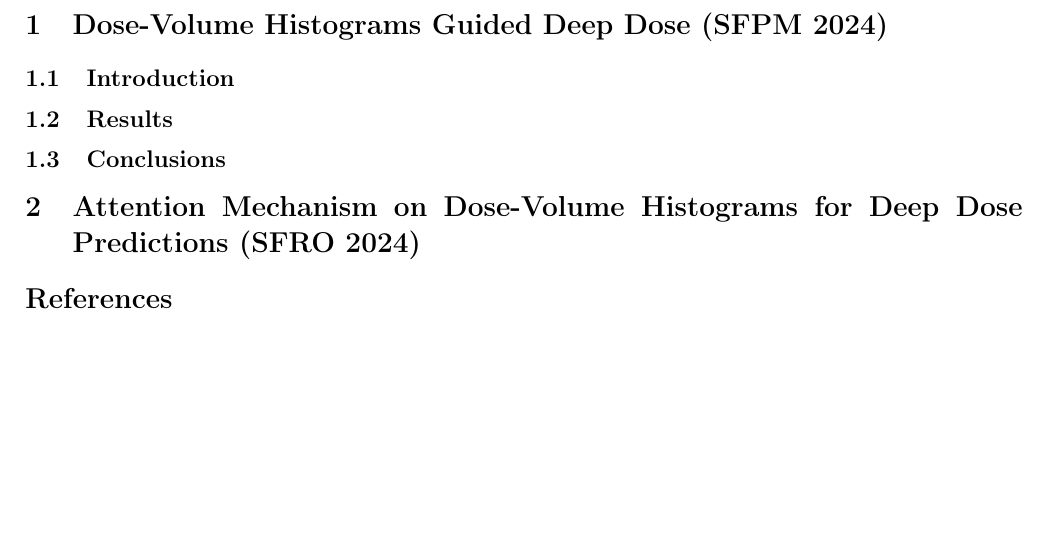
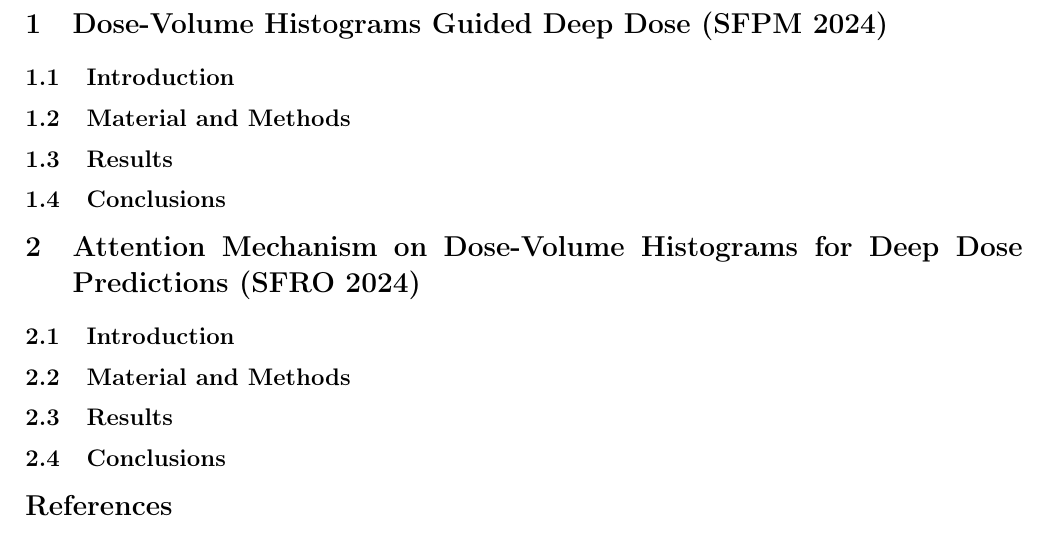
Before and after one commit to pauldubois98/PhD, a LaTeX paper (6_automation_mimicking/6_main.tex, which reads 6_automation_mimicking/6_content.tex): part of the page before the commit and part of page 2 of 2 after it, cut so that both start at the same text, the shorter picture padded with empty space. Compiled offline with pdfLaTeX.

Commit message:
SFRO outline

```diff
--- a/6_automation_mimicking/6_content.tex
+++ b/6_automation_mimicking/6_content.tex
@@ -8,7 +8,9 @@
 %However, these techniques lack interaction between the dosimetrist and the treatment planning system (TPS).
 %We propose including target Dose-Volume Histograms (DVHs) in the dose prediction model.
 %Modifications of the target DVH make the process interactive.
-%Material and Methods: We used a cohort of 168 patients from the ICM radiotherapy department (Institut régional du Cancer de Montpellier).
+
+\subsection{Material and Methods}
+%We used a cohort of 168 patients from the ICM radiotherapy department (Institut régional du Cancer de Montpellier).
 %We have developed a deep-learning model to predict the 3D dose distribution for radiotherapy treatment planning.
 %We used a standard U-net with the CT scan, the Principal Target Volume (PTV) contour, the Rectum contour, and the Bladder contour as inputs.
 %To incorporate DVH information, the model uses a technique called Direct Affine Feature Transforms (DAFT)2.
@@ -54,3 +56,44 @@
 
 % https://github.com/pauldubois98/SFRO2024
 \section{Attention Mechanism on Dose-Volume Histograms for Deep Dose Predictions (SFRO 2024)}
+\subsection{Introduction}
+%Radiotherapy treatment planning aims to deliver a targeted radiation dose while minimizing damage to healthy tissues.
+%Traditionally, dosimetrists define constraints for dose delivery through a semi-manual process.
+%Deep learning techniques have emerged to automate parts of this planning by predicting the 3D dose distribution based on patient scans, and then use “dose mimicking” techniques to compute the plan.
+%However, these techniques lack interactive feedback for dosimetrists within the treatment planning system (TPS).
+%This study proposes using attention mechanism to incorporate target Dose-Volume Histograms (DVHs) into the dose prediction model.
+%This enables interactive modifications of the plan, by modifying the target DVHs.
+
+\subsection{Material and Methods}
+%We used a cohort of 168 patients (with split 80-10-10 for training-validation-test).
+%The models input CT scans, Principal Target Volume (PTV) contour, and Organs at Risk (OARs ) contours; and output a 3D dose.
+%We trained the models with a voxel-wise Mean Absolute Error (MAE) , combined with a DVH L1 loss.
+%The backbone of the models is a convolutional Unet of depth three.
+%Then, we compared three architectures.
+%First, a vanilla Unet-0 (with no DVH information).
+%Second, a Unet-1 with DVH information incorporated using the DAFT technique.
+%Third, a Unet-2, with DVH added via a cross-attention mechanism (our contribution).
+%The cross attention takes queries from the 3D data, and keys/values from the target DVHs.
+%Finally, the attention output is re-injected in the Unet-3 model via a simple addition.
+
+
+\subsection{Results}
+%Models incorporating DVH data (Unet-1 and Unet-2) achieved superior performance.
+%The MAE and mean DVH deviation were improved by Unet-1 and Unet-2, with a minor advantage for the Unet-2.
+%
+%%Performances of the three models
+%%Metric	Unet-0	Unet-1	Unet-2
+%%3D dose MAE	3.093 Gy	2.254 Gy	2.210 Gy
+%%Mean DVH deviation	1.942 Gy	1.051 Gy	0.930 Gy
+%
+%The dataset included patients prescribed for either 62 Gy or 78 Gy on the PTV.
+%The Unet-1 model was not able to adapt to varying prescriptions, consistently predicting a dose resembling a 65 Gy prescription.
+%Conversely, Unet-1 and Unet-2 adjusted their dose predictions suggesting that these models adapted their predictions to be conform with the provided DVHs.
+
+\subsection{Conclusions}
+%This study demonstrates the feasibility of incorporating DVH data into deep learning models for dose prediction.
+%The inclusion of DVHs resulted in improved dose prediction accuracy and enhanced model adaptability to varying prescriptions.
+%This approach paves the way for a novel dose optimization workflow where dosimetrists primarily focus on designing desired DVHs.
+%The TPS would then compute the deliverable plan that best matches the specified DVHs.
+%Furthermore, DVHs offer greater inter-patient comparability compared to 3D dose distributions.
+%This enables the establishment of a standardized target DVH per treatment center.
```
